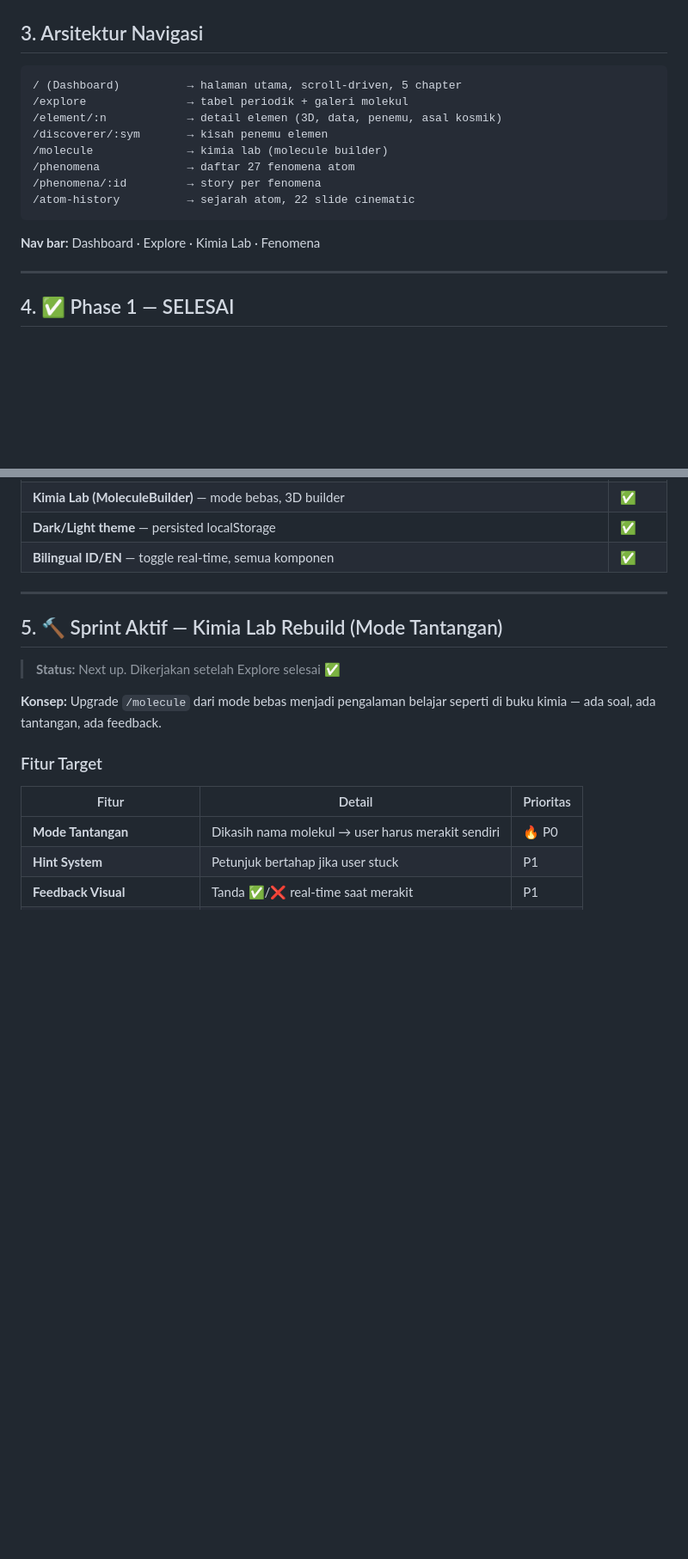
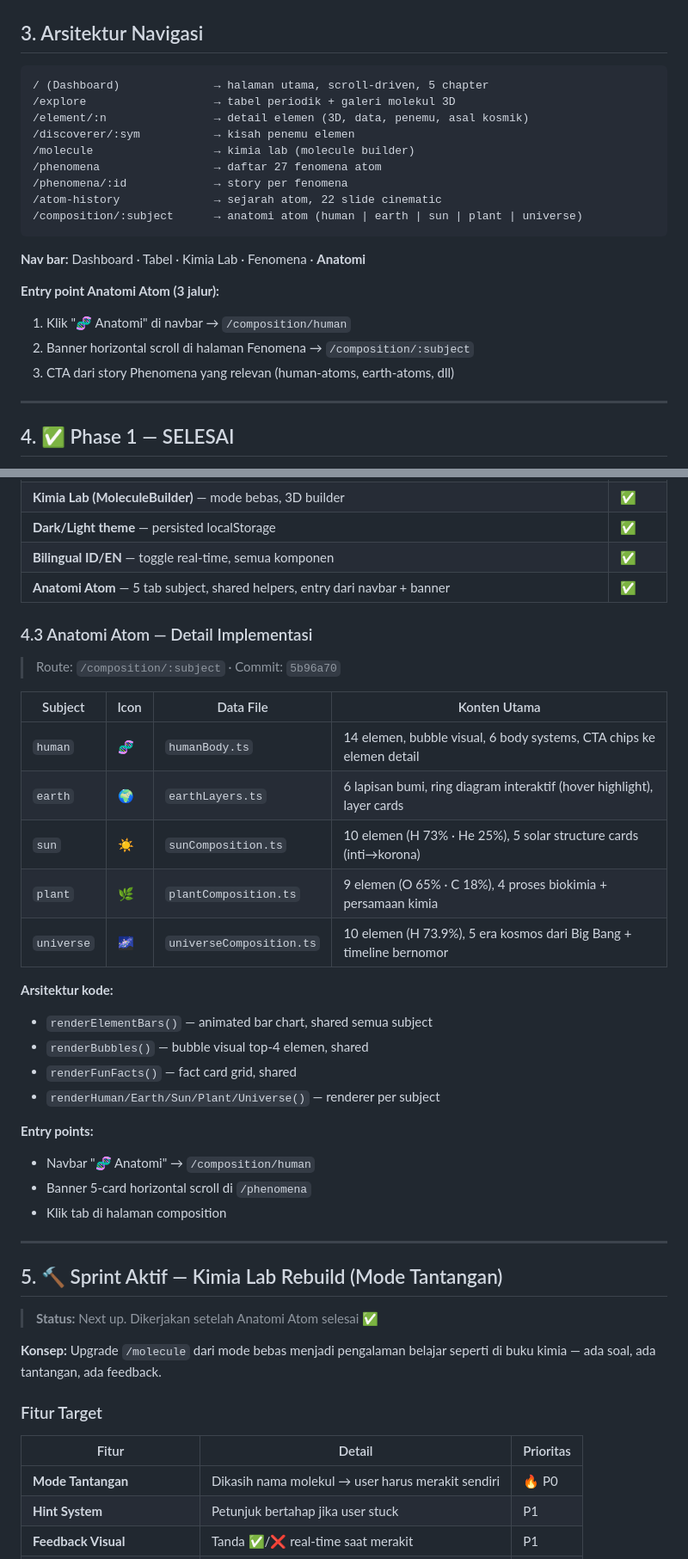
Before and after one commit to nunutech40/atomic, a Markdown page: docs/PRD.md, 2 parts joined by grey strips. Shown at 86% size. Drawn GitHub-style; blank space fills up the shorter version.

Commit message:
docs(PRD): v2.3 — sync Anatomi Atom (5 tabs), update nav, arsitektur & metrics

````diff
--- a/docs/PRD.md
+++ b/docs/PRD.md
@@ -84,17 +84,23 @@ Gabungan: Hook dramatis → mekanisme sains yang mengejutkan → ironi kosmik
 ## 3. Arsitektur Navigasi
 
 ```
-/ (Dashboard)          → halaman utama, scroll-driven, 5 chapter
-/explore               → tabel periodik + galeri molekul
-/element/:n            → detail elemen (3D, data, penemu, asal kosmik)
-/discoverer/:sym       → kisah penemu elemen
-/molecule              → kimia lab (molecule builder)
-/phenomena             → daftar 27 fenomena atom
-/phenomena/:id         → story per fenomena
-/atom-history          → sejarah atom, 22 slide cinematic
+/ (Dashboard)              → halaman utama, scroll-driven, 5 chapter
+/explore                   → tabel periodik + galeri molekul 3D
+/element/:n                → detail elemen (3D, data, penemu, asal kosmik)
+/discoverer/:sym           → kisah penemu elemen
+/molecule                  → kimia lab (molecule builder)
+/phenomena                 → daftar 27 fenomena atom
+/phenomena/:id             → story per fenomena
+/atom-history              → sejarah atom, 22 slide cinematic
+/composition/:subject      → anatomi atom (human | earth | sun | plant | universe)
 ```
 
-**Nav bar:** Dashboard · Explore · Kimia Lab · Fenomena
+**Nav bar:** Dashboard · Tabel · Kimia Lab · Fenomena · **Anatomi**
+
+**Entry point Anatomi Atom (3 jalur):**
+1. Klik "🧬 Anatomi" di navbar → `/composition/human`
+2. Banner horizontal scroll di halaman Fenomena → `/composition/:subject`
+3. CTA dari story Phenomena yang relevan (human-atoms, earth-atoms, dll)
 
 ---
 
@@ -137,12 +143,36 @@ Semua fitur di bawah ini sudah diimplementasi dan berjalan production-ready.
 | **Kimia Lab (MoleculeBuilder)** — mode bebas, 3D builder | ✅ |
 | **Dark/Light theme** — persisted localStorage | ✅ |
 | **Bilingual ID/EN** — toggle real-time, semua komponen | ✅ |
+| **Anatomi Atom** — 5 tab subject, shared helpers, entry dari navbar + banner | ✅ |
+
+### 4.3 Anatomi Atom — Detail Implementasi
+
+> Route: `/composition/:subject` · Commit: `5b96a70`
+
+| Subject | Icon | Data File | Konten Utama |
+|---------|------|-----------|---------------|
+| `human` | 🧬 | `humanBody.ts` | 14 elemen, bubble visual, 6 body systems, CTA chips ke elemen detail |
+| `earth` | 🌍 | `earthLayers.ts` | 6 lapisan bumi, ring diagram interaktif (hover highlight), layer cards |
+| `sun` | ☀️ | `sunComposition.ts` | 10 elemen (H 73% · He 25%), 5 solar structure cards (inti→korona) |
+| `plant` | 🌿 | `plantComposition.ts` | 9 elemen (O 65% · C 18%), 4 proses biokimia + persamaan kimia |
+| `universe` | 🌌 | `universeComposition.ts` | 10 elemen (H 73.9%), 5 era kosmos dari Big Bang + timeline bernomor |
+
+**Arsitektur kode:**
+- `renderElementBars()` — animated bar chart, shared semua subject
+- `renderBubbles()` — bubble visual top-4 elemen, shared
+- `renderFunFacts()` — fact card grid, shared
+- `renderHuman/Earth/Sun/Plant/Universe()` — renderer per subject
+
+**Entry points:**
+- Navbar "🧬 Anatomi" → `/composition/human`
+- Banner 5-card horizontal scroll di `/phenomena`
+- Klik tab di halaman composition
 
 ---
 
 ## 5. 🔨 Sprint Aktif — Kimia Lab Rebuild (Mode Tantangan)
 
-> **Status:** Next up. Dikerjakan setelah Explore selesai ✅
+> **Status:** Next up. Dikerjakan setelah Anatomi Atom selesai ✅
 
 **Konsep:** Upgrade `/molecule` dari mode bebas menjadi pengalaman belajar seperti di buku kimia — ada soal, ada tantangan, ada feedback.
 
````
Also changed, not shown: other parts of docs/PRD.md (+4 -2 lines).
